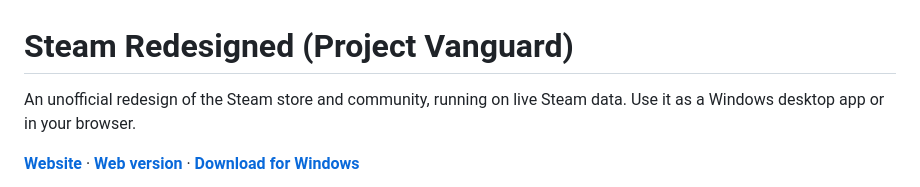
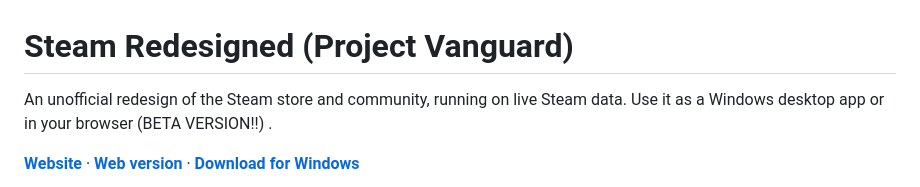
Before and after one commit to Projection-Of-Vanguard/project-vanguard, a Markdown page: README.md, the part around the change. GitHub-like rendering.

```diff
--- a/README.md
+++ b/README.md
@@ -1,6 +1,6 @@
 # Steam Redesigned (Project Vanguard)
 
-An unofficial redesign of the Steam store and community, running on live Steam data. Use it as a Windows desktop app or in your browser.
+An unofficial redesign of the Steam store and community, running on live Steam data. Use it as a Windows desktop app or in your browser (BETA VERSION!!) .
 
 **[Website](https://projection-of-vanguard.github.io)** · **[Web version](https://projectvanguard.vercel.app)** · **[Download for Windows](https://github.com/Projection-Of-Vanguard/project-vanguard/releases/latest)**
 
```
